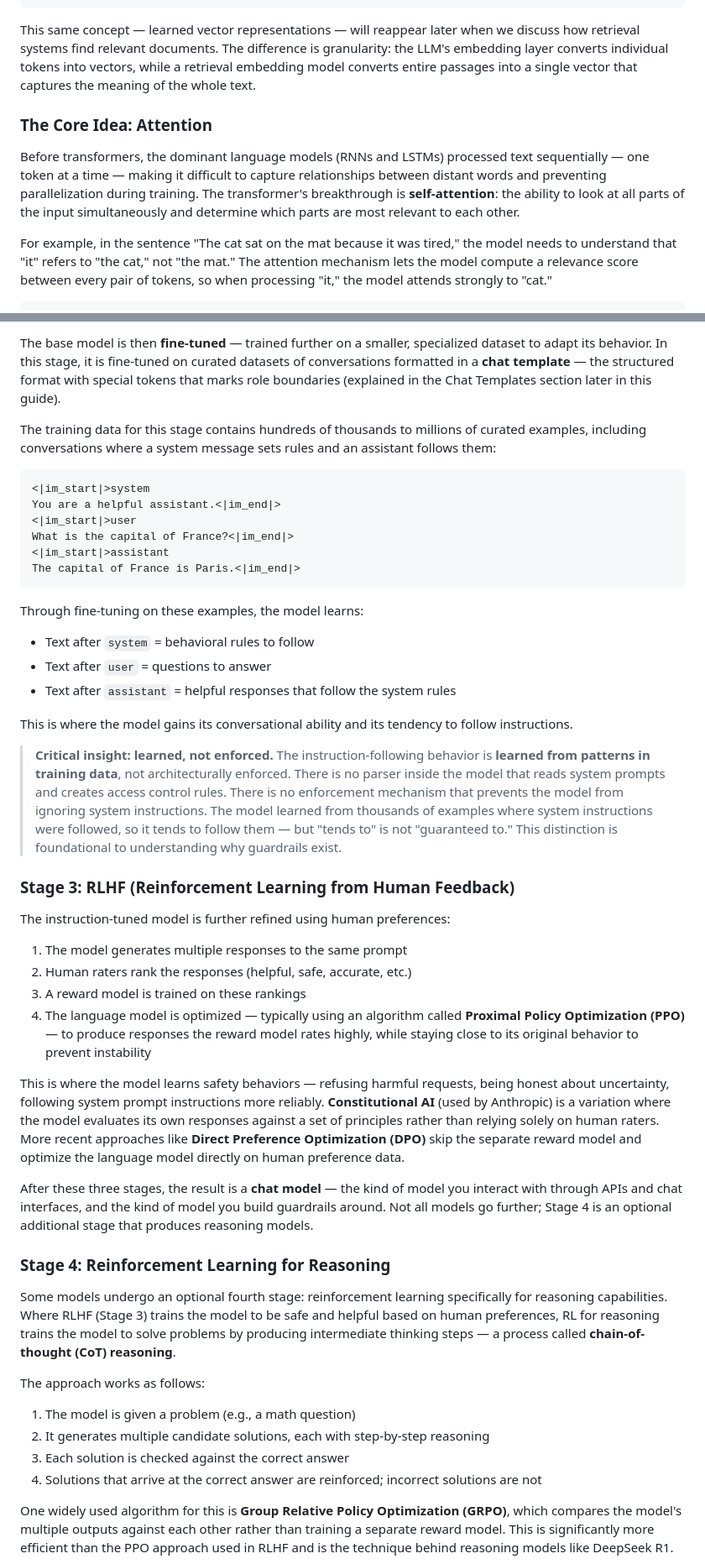
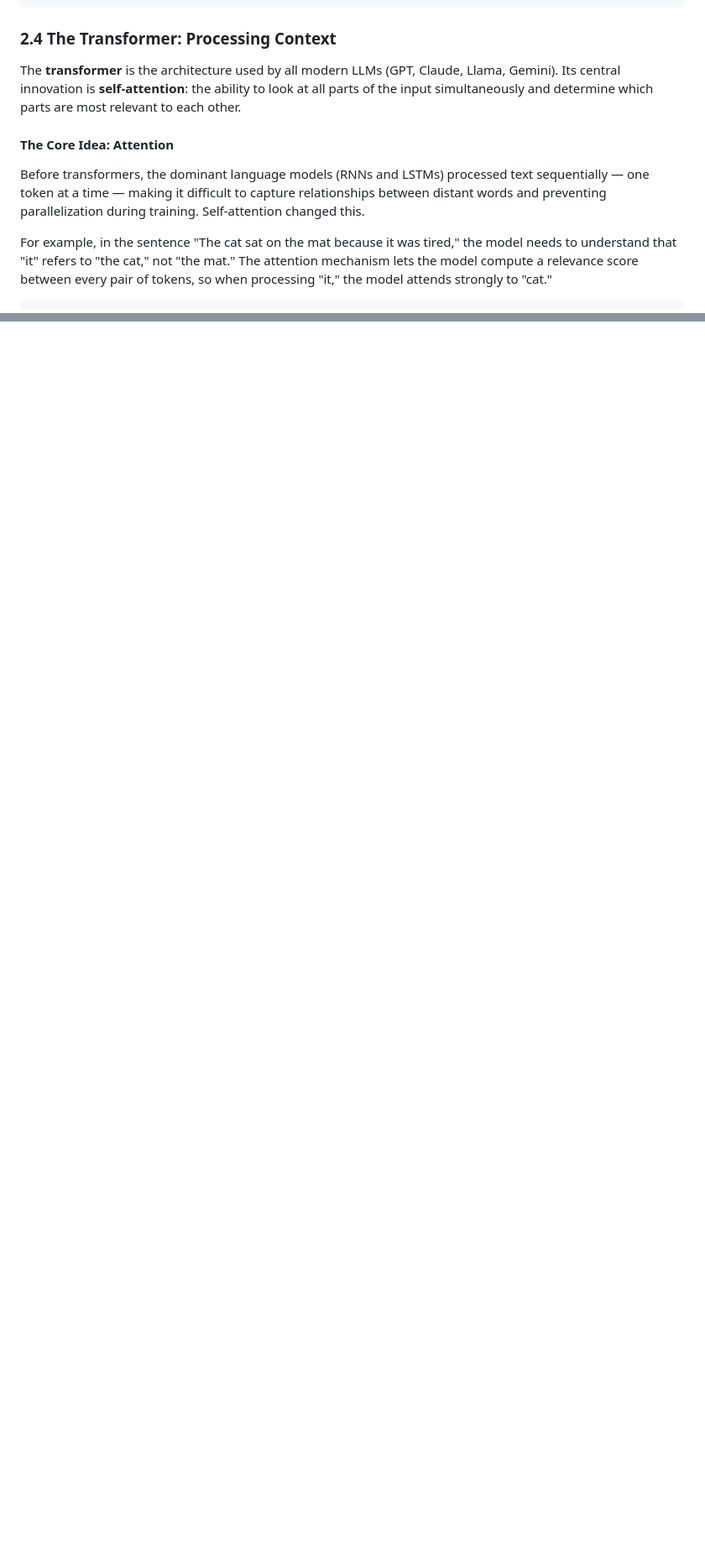
Before and after one commit to mrcloudchase/caige, a Markdown page: content/modules/prerequisites.md, 2 parts joined by grey strips. Shown at 84% size. Rendered like a GitHub page; blank space fills up the shorter version.

Commit message:
Restructure prerequisites into four-part narrative: neural networks, how LLMs work (complete data flow), training stages, and why the architecture is dangerous

````diff
--- a/content/modules/prerequisites.md
+++ b/content/modules/prerequisites.md
@@ -164,11 +164,13 @@ The complete pipeline from text to transformer input is:
                       [input to transformer]
 ```
 
-This same concept — learned vector representations — will reappear later when we discuss how retrieval systems find relevant documents. The difference is granularity: the LLM's embedding layer converts individual tokens into vectors, while a retrieval embedding model converts entire passages into a single vector that captures the meaning of the whole text.
+### 2.4 The Transformer: Processing Context
 
-### The Core Idea: Attention
+The **transformer** is the architecture used by all modern LLMs (GPT, Claude, Llama, Gemini). Its central innovation is **self-attention**: the ability to look at all parts of the input simultaneously and determine which parts are most relevant to each other.
 
-Before transformers, the dominant language models (RNNs and LSTMs) processed text sequentially — one token at a time — making it difficult to capture relationships between distant words and preventing parallelization during training. The transformer's breakthrough is **self-attention**: the ability to look at all parts of the input simultaneously and determine which parts are most relevant to each other.
+#### The Core Idea: Attention
+
+Before transformers, the dominant language models (RNNs and LSTMs) processed text sequentially — one token at a time — making it difficult to capture relationships between distant words and preventing parallelization during training. Self-attention changed this.
 
 For example, in the sentence "The cat sat on the mat because it was tired," the model needs to understand that "it" refers to "the cat," not "the mat." The attention mechanism lets the model compute a relevance score between every pair of tokens, so when processing "it," the model attends strongly to "cat."
 
@@ -296,48 +242,0 @@ It is completing a pattern (a list of questions), not answering your question. I
-The base model is then **fine-tuned** — trained further on a smaller, specialized dataset to adapt its behavior. In this stage, it is fine-tuned on curated datasets of conversations formatted in a **chat template** — the structured format with special tokens that marks role boundaries (explained in the Chat Templates section later in this guide).
-
-The training data for this stage contains hundreds of thousands to millions of curated examples, including conversations where a system message sets rules and an assistant follows them:
-
-```
-<|im_start|>system
-You are a helpful assistant.<|im_end|>
-<|im_start|>user
-What is the capital of France?<|im_end|>
-<|im_start|>assistant
-The capital of France is Paris.<|im_end|>
-```
-
-Through fine-tuning on these examples, the model learns:
-- Text after `system` = behavioral rules to follow
-- Text after `user` = questions to answer
-- Text after `assistant` = helpful responses that follow the system rules
-
-This is where the model gains its conversational ability and its tendency to follow instructions.
-
-> **Critical insight: learned, not enforced.** The instruction-following behavior is **learned from patterns in training data**, not architecturally enforced. There is no parser inside the model that reads system prompts and creates access control rules. There is no enforcement mechanism that prevents the model from ignoring system instructions. The model learned from thousands of examples where system instructions were followed, so it tends to follow them — but "tends to" is not "guaranteed to." This distinction is foundational to understanding why guardrails exist.
-
-### Stage 3: RLHF (Reinforcement Learning from Human Feedback)
-
-The instruction-tuned model is further refined using human preferences:
-
-1. The model generates multiple responses to the same prompt
-2. Human raters rank the responses (helpful, safe, accurate, etc.)
-3. A reward model is trained on these rankings
-4. The language model is optimized — typically using an algorithm called **Proximal Policy Optimization (PPO)** — to produce responses the reward model rates highly, while staying close to its original behavior to prevent instability
-
-This is where the model learns safety behaviors — refusing harmful requests, being honest about uncertainty, following system prompt instructions more reliably. **Constitutional AI** (used by Anthropic) is a variation where the model evaluates its own responses against a set of principles rather than relying solely on human raters. More recent approaches like **Direct Preference Optimization (DPO)** skip the separate reward model and optimize the language model directly on human preference data.
-
-After these three stages, the result is a **chat model** — the kind of model you interact with through APIs and chat interfaces, and the kind of model you build guardrails around. Not all models go further; Stage 4 is an optional additional stage that produces reasoning models.
-
-### Stage 4: Reinforcement Learning for Reasoning
-
-Some models undergo an optional fourth stage: reinforcement learning specifically for reasoning capabilities. Where RLHF (Stage 3) trains the model to be safe and helpful based on human preferences, RL for reasoning trains the model to solve problems by producing intermediate thinking steps — a process called **chain-of-thought (CoT) reasoning**.
-
-The approach works as follows:
-
-1. The model is given a problem (e.g., a math question)
-2. It generates multiple candidate solutions, each with step-by-step reasoning
-3. Each solution is checked against the correct answer
-4. Solutions that arrive at the correct answer are reinforced; incorrect solutions are not
-
-One widely used algorithm for this is **Group Relative Policy Optimization (GRPO)**, which compares the model's multiple outputs against each other rather than training a separate reward model. This is significantly more efficient than the PPO approach used in RLHF and is the technique behind reasoning models like DeepSeek R1.
-
````
Also changed, not shown: other parts of content/modules/prerequisites.md (+177 -153 lines).
